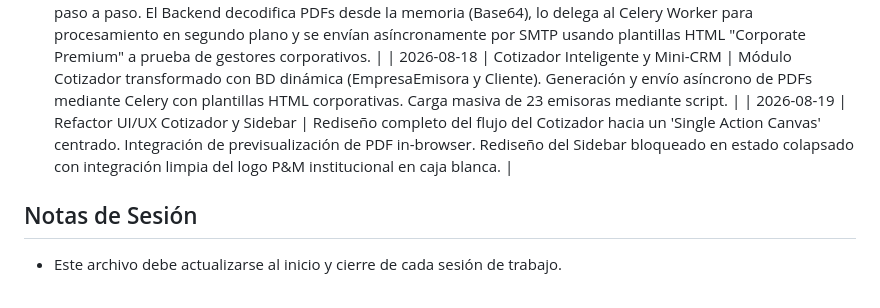
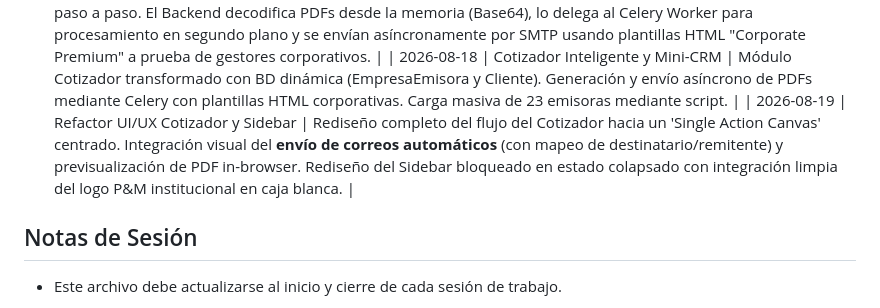
Before and after one commit to AlanContrera/Sistema-Integral-de-Gesti-n, a Markdown page: contexto.md, the part around the change. GitHub-like rendering.

Commit message:
docs: Agregar mención de correos automáticos en contexto

```diff
--- a/contexto.md
+++ b/contexto.md
@@ -146,7 +146,7 @@ La documentación específica de cada módulo se encuentra en la carpeta `docs/`
 | 2026-08-14 | Integración SMTP Corporativo y Celery | Se habilitó el envío de correos asíncronos para el agendamiento de entrevistas. Se configuraron las variables de entorno para usar el SMTP corporativo de cPanel (Puerto 465/587) y se conectó el contenedor de Celery Worker con Redis para despachar las invitaciones sin congelar la pantalla. Se inauguró la carpeta `docs/` como repositorio de documentación técnica. |
 | 2026-08-14 | Flujo 1-Click: Reportes y Correo | Se automatizó el envío de Reportes PDF al cliente. Reestructuración de la vista de reportes hacia un formato "Wizard" paso a paso. El Backend decodifica PDFs desde la memoria (Base64), lo delega al Celery Worker para procesamiento en segundo plano y se envían asíncronamente por SMTP usando plantillas HTML "Corporate Premium" a prueba de gestores corporativos. |
 | 2026-08-18 | Cotizador Inteligente y Mini-CRM | Módulo Cotizador transformado con BD dinámica (EmpresaEmisora y Cliente). Generación y envío asíncrono de PDFs mediante Celery con plantillas HTML corporativas. Carga masiva de 23 emisoras mediante script. |
-| 2026-08-19 | Refactor UI/UX Cotizador y Sidebar | Rediseño completo del flujo del Cotizador hacia un 'Single Action Canvas' centrado. Integración de previsualización de PDF in-browser. Rediseño del Sidebar bloqueado en estado colapsado con integración limpia del logo P&M institucional en caja blanca. |
+| 2026-08-19 | Refactor UI/UX Cotizador y Sidebar | Rediseño completo del flujo del Cotizador hacia un 'Single Action Canvas' centrado. Integración visual del **envío de correos automáticos** (con mapeo de destinatario/remitente) y previsualización de PDF in-browser. Rediseño del Sidebar bloqueado en estado colapsado con integración limpia del logo P&M institucional en caja blanca. |
 
 ## Notas de Sesión
 
```
